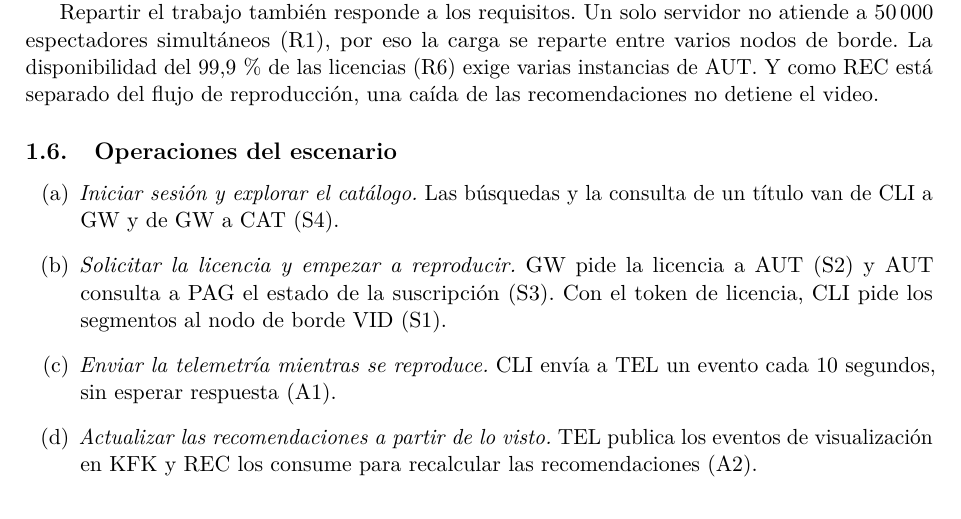
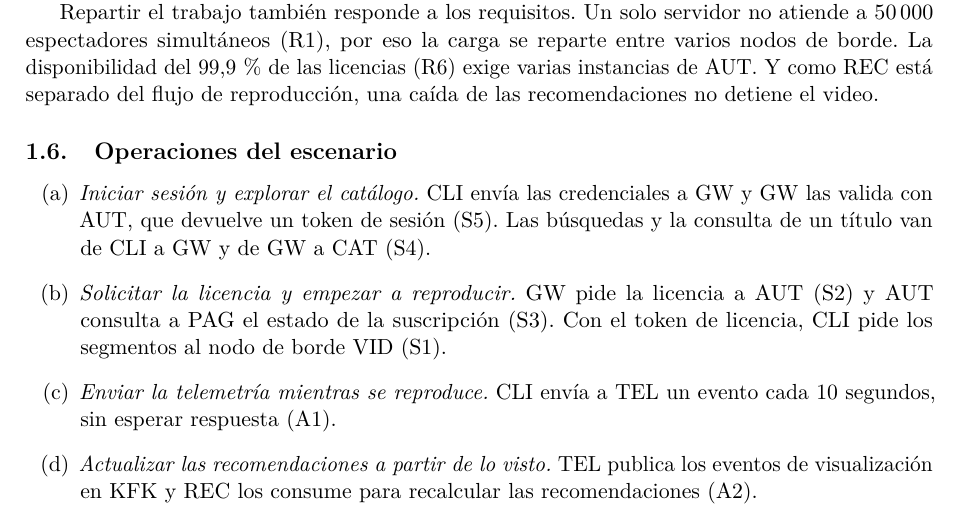
Before and after one commit to reyshadow0/isr701-form-tl-01, a LaTeX document (main.tex, which reads secciones/01-escenario.tex): part of page 4 of 12, cut so that both start at the same text. Compiled offline with pdfLaTeX.

Commit message:
Arreglo de la seccion 1 con la 5

```diff
--- a/secciones/01-escenario.tex
+++ b/secciones/01-escenario.tex
@@ -88,9 +88,10 @@ recomendaciones no detiene el video.
 \subsection{Operaciones del escenario}
 
 \begin{itemize}
-  \item[(a)] \emph{Iniciar sesión y explorar el catálogo.} Las
-    búsquedas y la consulta de un título van de CLI a GW y de GW a
-    CAT (S4).
+  \item[(a)] \emph{Iniciar sesión y explorar el catálogo.} CLI envía
+    las credenciales a GW y GW las valida con AUT, que devuelve un
+    token de sesión (S5). Las búsquedas y la consulta de un título van
+    de CLI a GW y de GW a CAT (S4).
   \item[(b)] \emph{Solicitar la licencia y empezar a reproducir.} GW
     pide la licencia a AUT (S2) y AUT consulta a PAG el estado de la
     suscripción (S3). Con el token de licencia, CLI pide los segmentos
```
